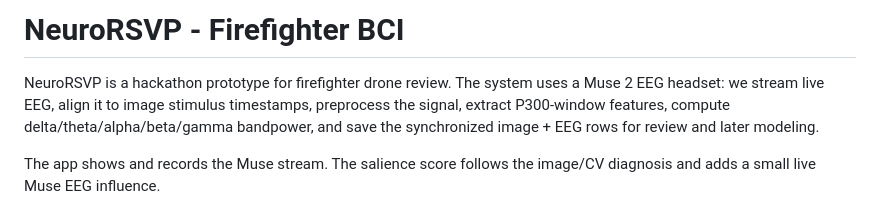
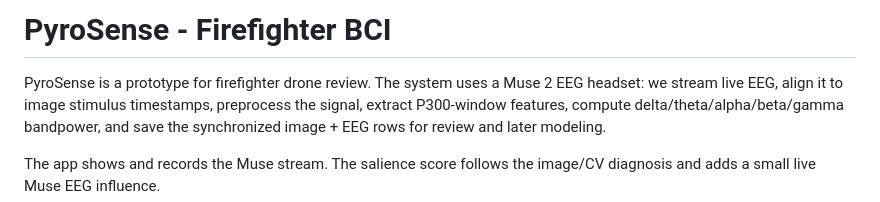
Before and after one commit to Mihirz/global_neurotech_hackathon_berkeley, a Markdown page: README.md, the part around the change. GitHub-like rendering.

```diff
--- a/README.md
+++ b/README.md
@@ -1,6 +1,6 @@
-# NeuroRSVP - Firefighter BCI
+# PyroSense - Firefighter BCI
 
-NeuroRSVP is a hackathon prototype for firefighter drone review. The system
+PyroSense is a prototype for firefighter drone review. The system
 uses a Muse 2 EEG headset: we stream live EEG, align it to image
 stimulus timestamps, preprocess the signal, extract P300-window features, compute
 delta/theta/alpha/beta/gamma bandpower, and save the synchronized image + EEG
```
